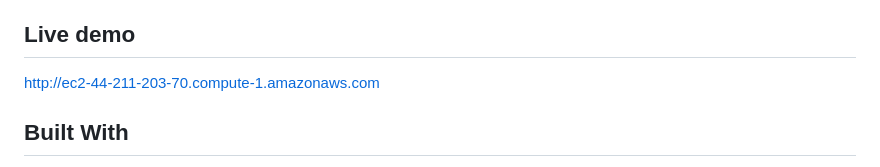
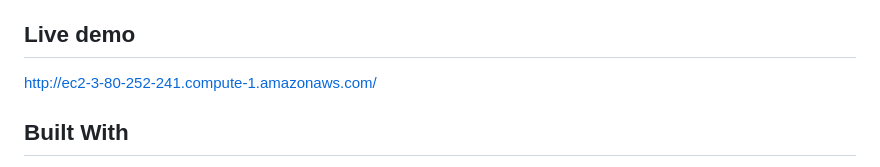
Before and after one commit to gabyse1/sp-website, a Markdown page: README.md, the part around the change. Rendered like a GitHub page.

```diff
--- a/README.md
+++ b/README.md
@@ -24,7 +24,7 @@ Sierra Productiva is a website whose main goal is to convey the importance of a
 
 ## Live demo
 
-[http://ec2-44-211-203-70.compute-1.amazonaws.com](http://ec2-44-211-203-70.compute-1.amazonaws.com/)
+[http://ec2-3-80-252-241.compute-1.amazonaws.com/](http://ec2-3-80-252-241.compute-1.amazonaws.com/)
 
 
 ## Built With
```
